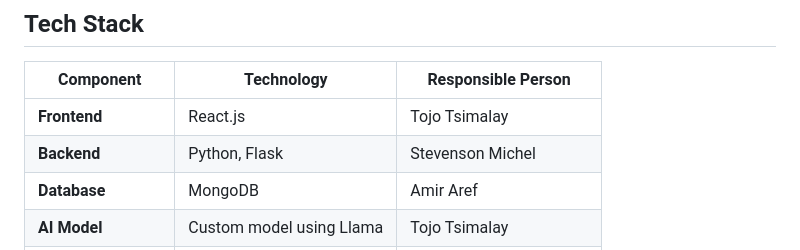
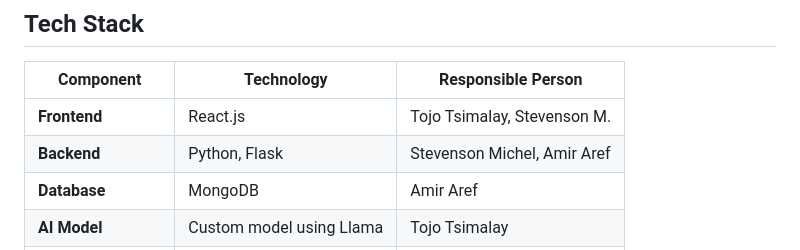
Before and after one commit to moisedk/wellbite.ai, a Markdown page: README.md, the part around the change. Rendered like a GitHub page.

```diff
--- a/README.md
+++ b/README.md
@@ -33,8 +33,8 @@
 
 | Component             | Technology                      | Responsible Person             |
 |-----------------------|----------------------------------|--------------------------------|
-| **Frontend**           | React.js                        | Tojo Tsimalay                 |
-| **Backend**            | Python, Flask                   | Stevenson Michel              |
+| **Frontend**           | React.js                        | Tojo Tsimalay, Stevenson M.   |
+| **Backend**            | Python, Flask                   | Stevenson Michel, Amir Aref   |
 | **Database**           | MongoDB                         | Amir Aref                     |
 | **AI Model**           | Custom model using Llama        | Tojo Tsimalay                 |
 | **Hosting Platform**   | Cloudflare                      | Moise Dete-Kpinssounon        |
```
